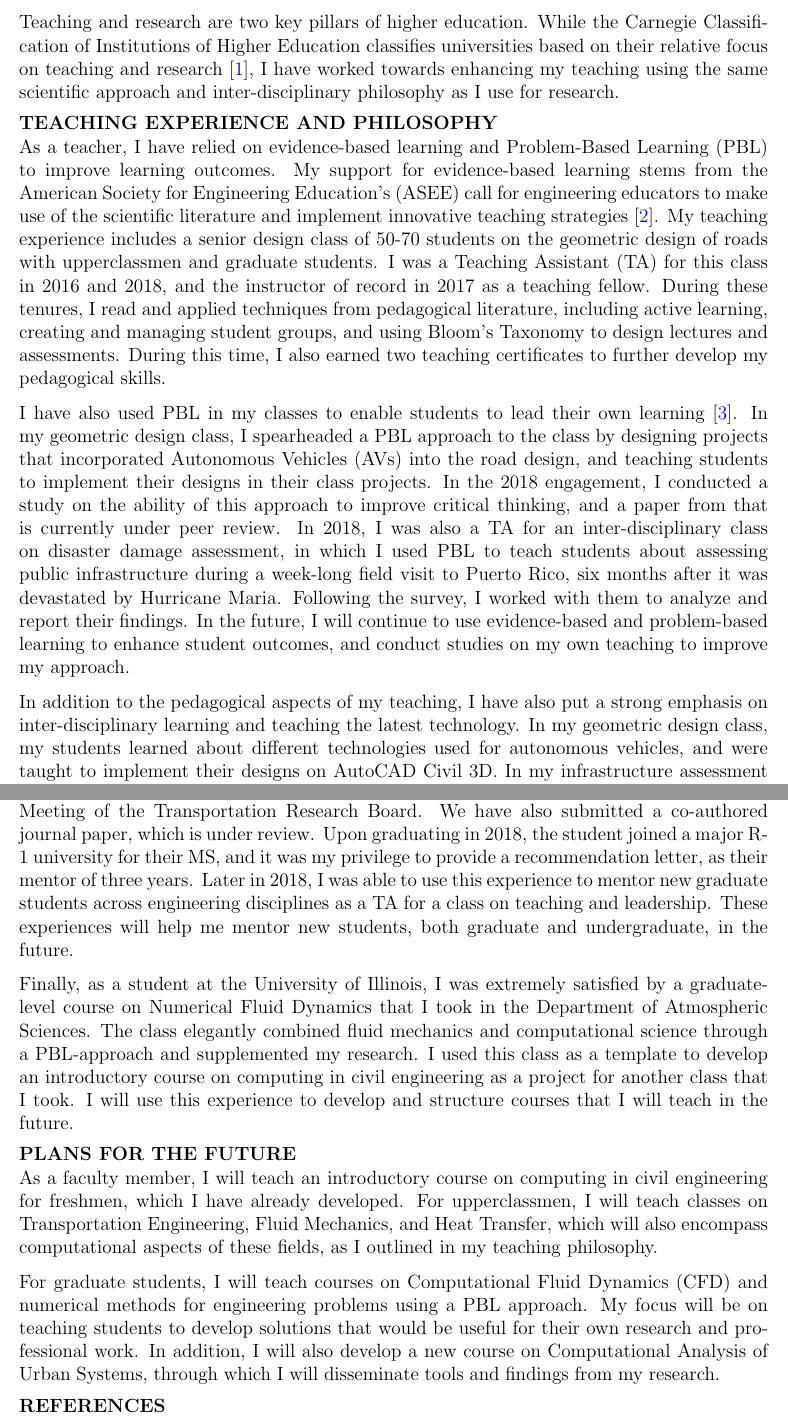
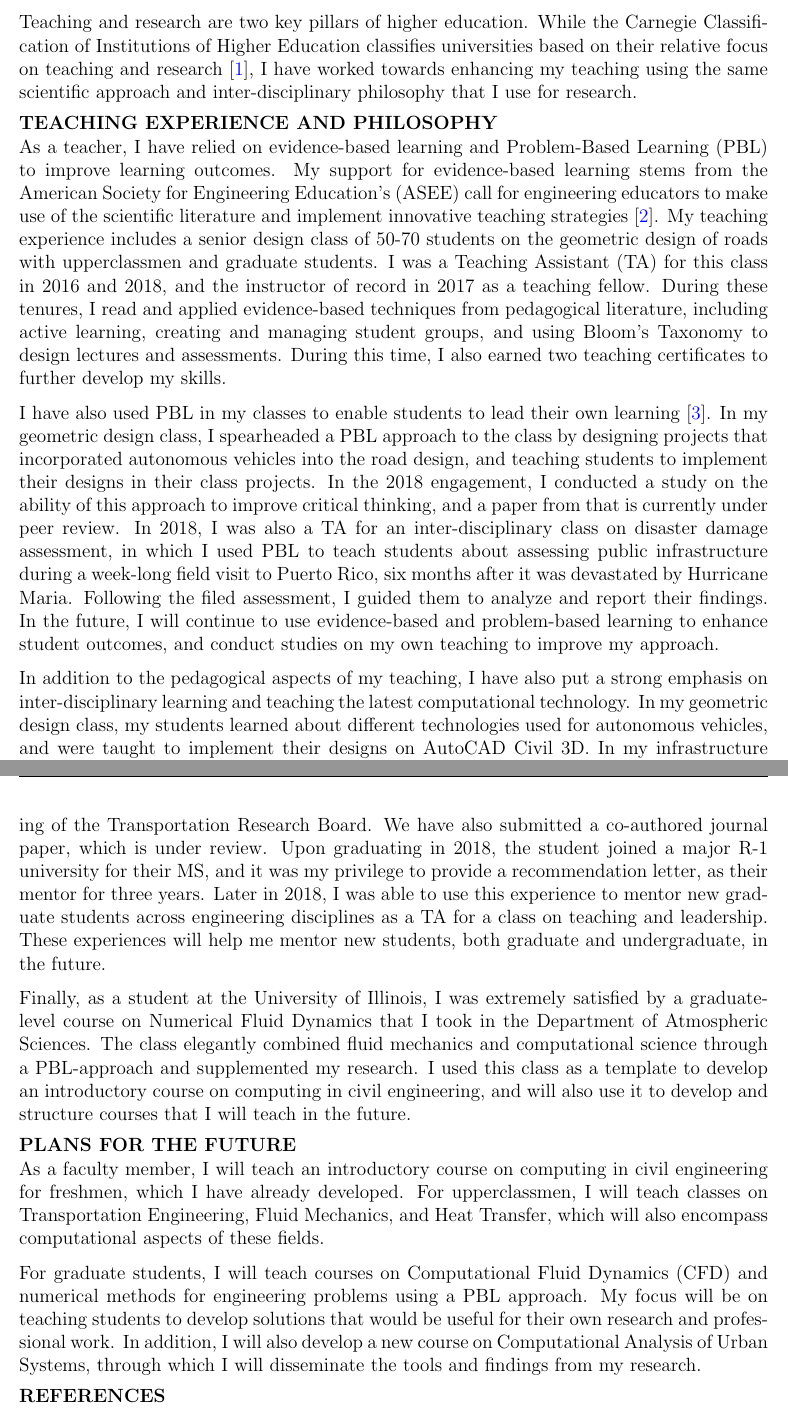
Before and after one commit to sushobhansen/Statements, a LaTeX document (Teaching-Statement/sushobhan-sen-teaching-statement.tex): two parts of pages 1 and 2 of 2, joined at a grey line, cut so that both start at the same text. Compiled offline with pdfLaTeX; a missing bibliography style is replaced by a similar one.

Commit message:
Updated based on Baral comments

```diff
--- a/Teaching-Statement/sushobhan-sen-teaching-statement.tex
+++ b/Teaching-Statement/sushobhan-sen-teaching-statement.tex
@@ -36,23 +36,23 @@
 {\large \uppercase{\textbf{Teaching Statement}}}
 \end{center}
 
-Teaching and research are two key pillars of higher education. While the Carnegie Classification of Institutions of Higher Education classifies universities based on their relative focus on teaching and research \cite{carnegie1994classification}, I have worked towards enhancing my teaching using the same scientific approach and inter-disciplinary philosophy as I use for research.
+Teaching and research are two key pillars of higher education. While the Carnegie Classification of Institutions of Higher Education classifies universities based on their relative focus on teaching and research \cite{carnegie1994classification}, I have worked towards enhancing my teaching using the same scientific approach and inter-disciplinary philosophy that I use for research.
 
 \section*{Teaching Experience and Philosophy}
-As a teacher, I have relied on evidence-based learning and Problem-Based Learning (PBL) to improve learning outcomes. My support for evidence-based learning stems from the American Society for Engineering Education's (ASEE) call for engineering educators to make use of the scientific literature and implement innovative teaching strategies \cite{jamieson2009creating}. My teaching experience includes a senior design class of 50-70 students on the geometric design of roads with upperclassmen and graduate students. I was a Teaching Assistant (TA) for this class in 2016 and 2018, and the instructor of record in 2017 as a teaching fellow. During these tenures, I read and applied techniques from pedagogical literature, including active learning, creating and managing student groups, and using Bloom's Taxonomy to design lectures and assessments. During this time, I also earned two teaching certificates to further develop my pedagogical skills.
+As a teacher, I have relied on evidence-based learning and Problem-Based Learning (PBL) to improve learning outcomes. My support for evidence-based learning stems from the American Society for Engineering Education's (ASEE) call for engineering educators to make use of the scientific literature and implement innovative teaching strategies \cite{jamieson2009creating}. My teaching experience includes a senior design class of 50-70 students on the geometric design of roads with upperclassmen and graduate students. I was a Teaching Assistant (TA) for this class in 2016 and 2018, and the instructor of record in 2017 as a teaching fellow. During these tenures, I read and applied evidence-based techniques from pedagogical literature, including active learning, creating and managing student groups, and using Bloom's Taxonomy to design lectures and assessments. During this time, I also earned two teaching certificates to further develop my skills.
 
-I have also used PBL in my classes to enable students to lead their own learning \cite{albanese1993problem}. In my geometric design class, I spearheaded a PBL approach to the class by designing projects that incorporated Autonomous Vehicles (AVs) into the road design, and teaching students to implement their designs in their class projects. In the 2018 engagement, I conducted a study on the ability of this approach to improve critical thinking, and a paper from that is currently under peer review. In 2018, I was also a TA for an inter-disciplinary class on disaster damage assessment, in which I used PBL to teach students about assessing public infrastructure during a week-long field visit to Puerto Rico, six months after it was devastated by Hurricane Maria. Following the survey, I worked with them to analyze and report their findings. In the future, I will continue to use evidence-based and problem-based learning to enhance student outcomes, and conduct studies on my own teaching to improve my approach.
+I have also used PBL in my classes to enable students to lead their own learning \cite{albanese1993problem}. In my geometric design class, I spearheaded a PBL approach to the class by designing projects that incorporated autonomous vehicles into the road design, and teaching students to implement their designs in their class projects. In the 2018 engagement, I conducted a study on the ability of this approach to improve critical thinking, and a paper from that is currently under peer review. In 2018, I was also a TA for an inter-disciplinary class on disaster damage assessment, in which I used PBL to teach students about assessing public infrastructure during a week-long field visit to Puerto Rico, six months after it was devastated by Hurricane Maria. Following the filed assessment, I guided them to analyze and report their findings. In the future, I will continue to use evidence-based and problem-based learning to enhance student outcomes, and conduct studies on my own teaching to improve my approach.
 
-In addition to the pedagogical aspects of my teaching, I have also put a strong emphasis on inter-disciplinary learning and teaching the latest technology. In my geometric design class, my students learned about different technologies used for autonomous vehicles, and were taught to implement their designs on AutoCAD Civil 3D. In my infrastructure assessment class, my students used drones, cameras, and a phone-based app to collect data. Evidence shows that both students and employers believe that computational literacy is critical in the $21^{st}$ century \cite{magana2012motivation}. Therefore, my classes in the future will continue to teach technologies from a variety of disciplines, including commercial and open-source software and programming languages, to solve problems efficiently.
+In addition to the pedagogical aspects of my teaching, I have also put a strong emphasis on inter-disciplinary learning and teaching the latest computational technology. In my geometric design class, my students learned about different technologies used for autonomous vehicles, and were taught to implement their designs on AutoCAD Civil 3D. In my infrastructure assessment class, my students used drones, cameras, and a phone-based app to collect data. Evidence shows that both students and employers believe that computational literacy is critical in the $21^{st}$ century \cite{magana2012motivation}. Therefore, my classes in the future will continue to teach technologies from a variety of disciplines, including commercial and open-source software and programming languages, to solve problems efficiently.
 
-In addition to classroom teaching, I have also served as a mentor to an undergraduate student from 2015 to 2018, during which time I guided them through research over a variety of projects. As part of that training, I encouraged them take ownership of their project and come up with new ideas. This led my student to present a poster at the $11^{th}$ International Conference on Concrete Pavements, and co-author a paper with me at the $96^{th}$ Annual Meeting of the Transportation Research Board. We have also submitted a co-authored journal paper, which is under review. Upon graduating in 2018, the student joined a major R-1 university for their MS, and it was my privilege to provide a recommendation letter, as their mentor of three years. Later in 2018, I was able to use this experience to mentor new graduate students across engineering disciplines as a TA for a class on teaching and leadership. These experiences will help me mentor new students, both graduate and undergraduate, in the future.
+In addition to classroom teaching, I have also served as a mentor to an undergraduate student from 2015 to 2018, during which time I guided them through research over a variety of projects. As part of that training, I encouraged them take ownership of their project and come up with new ideas. This led my student to present a poster at the $11^{th}$ International Conference on Concrete Pavements, and co-author a paper with me at the $96^{th}$ Annual Meeting of the Transportation Research Board. We have also submitted a co-authored journal paper, which is under review. Upon graduating in 2018, the student joined a major R-1 university for their MS, and it was my privilege to provide a recommendation letter, as their mentor for three years. Later in 2018, I was able to use this experience to mentor new graduate students across engineering disciplines as a TA for a class on teaching and leadership. These experiences will help me mentor new students, both graduate and undergraduate, in the future.
 
-Finally, as a student at the University of Illinois, I was extremely satisfied by a graduate-level course on Numerical Fluid Dynamics that I took in the Department of Atmospheric Sciences. The class elegantly combined fluid mechanics and computational science through a PBL-approach and supplemented my research. I used this class as a template to develop an introductory course on computing in civil engineering as a project for another class that I took. I will use this experience to develop and structure courses that I will teach in the future.
+Finally, as a student at the University of Illinois, I was extremely satisfied by a graduate-level course on Numerical Fluid Dynamics that I took in the Department of Atmospheric Sciences. The class elegantly combined fluid mechanics and computational science through a PBL-approach and supplemented my research. I used this class as a template to develop an introductory course on computing in civil engineering, and will also use it to develop and structure courses that I will teach in the future.
 
 \section*{Plans for the Future}
-As a faculty member, I will teach an introductory course on computing in civil engineering for freshmen, which I have already developed. For upperclassmen, I will teach classes on Transportation Engineering, Fluid Mechanics, and Heat Transfer, which will also encompass computational aspects of these fields, as I outlined in my teaching philosophy.
+As a faculty member, I will teach an introductory course on computing in civil engineering for freshmen, which I have already developed. For upperclassmen, I will teach classes on Transportation Engineering, Fluid Mechanics, and Heat Transfer, which will also encompass computational aspects of these fields.
 
-For graduate students, I will teach courses on Computational Fluid Dynamics (CFD) and numerical methods for engineering problems using a PBL approach. My focus will be on teaching students to develop solutions that would be useful for their own research and professional work. In addition, I will also develop a new course on Computational Analysis of Urban Systems, through which I will disseminate tools and findings from my research.
+For graduate students, I will teach courses on Computational Fluid Dynamics (CFD) and numerical methods for engineering problems using a PBL approach. My focus will be on teaching students to develop solutions that would be useful for their own research and professional work. In addition, I will also develop a new course on Computational Analysis of Urban Systems, through which I will disseminate the tools and findings from my research.
 
 \bibliography{teaching-statement-bibliography}
 \bibliographystyle{ieeetran}
```
Also changed, not shown: Research-Statement/sushobhan-sen-research-statement.pdf, Teaching-Statement/sushobhan-sen-teaching-statement.pdf.
